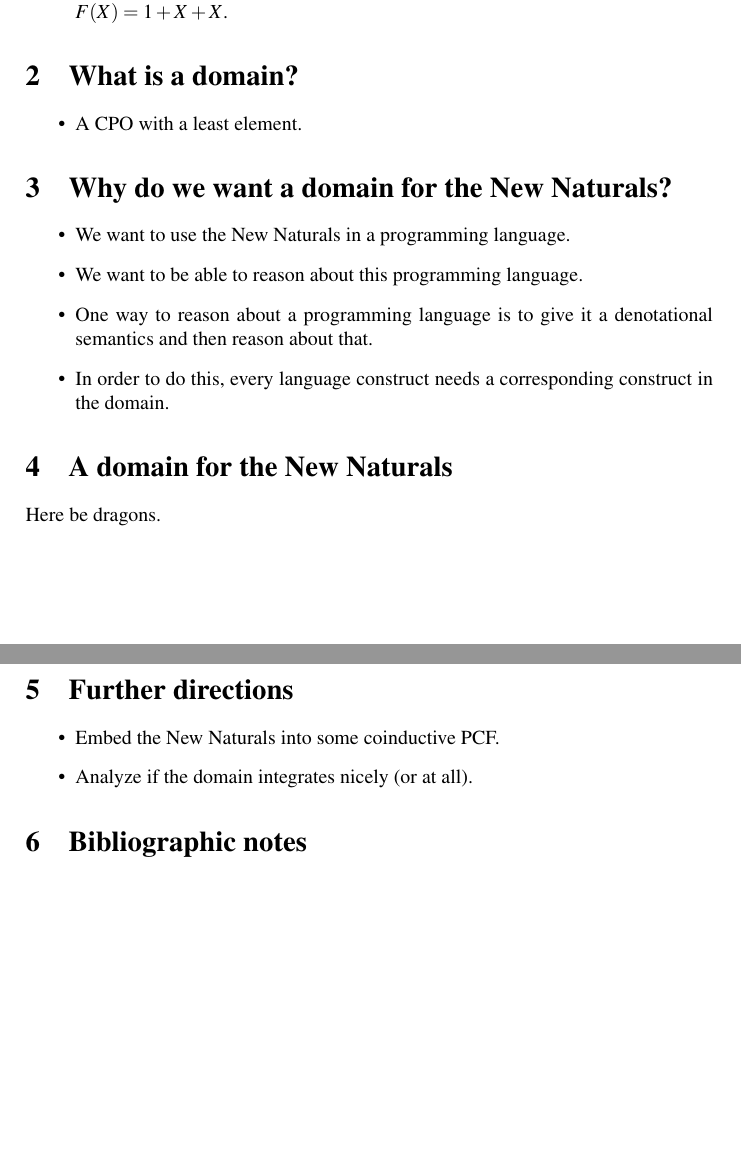
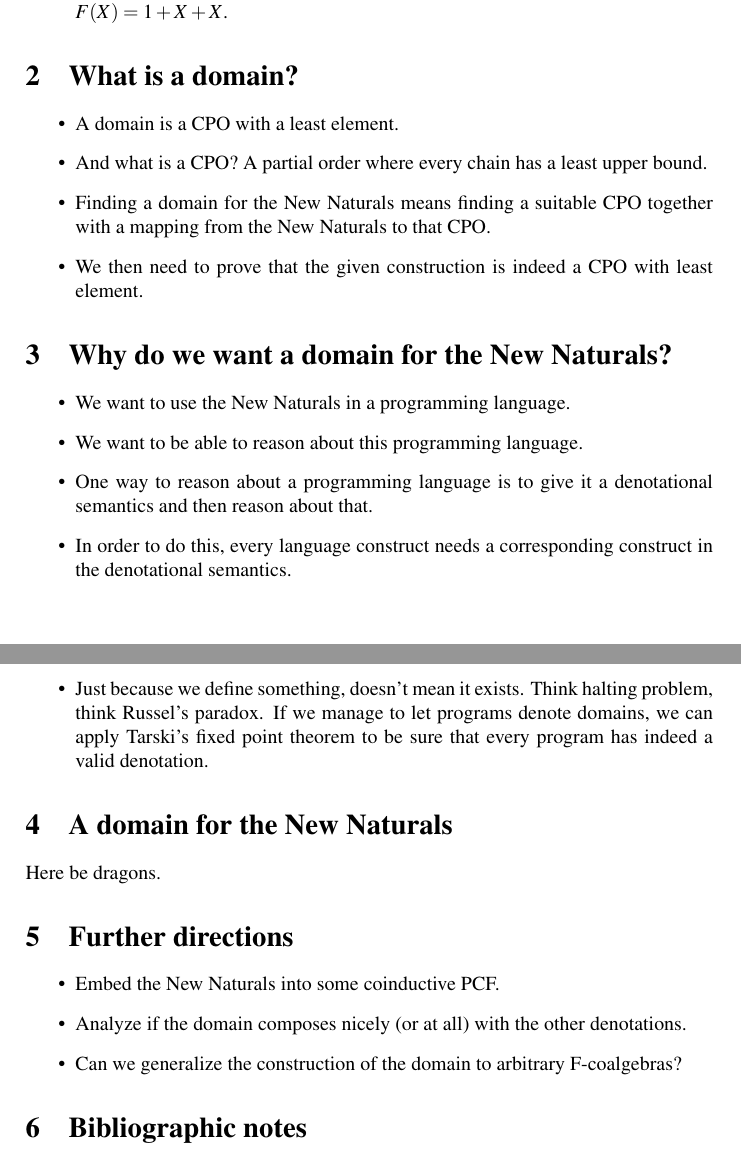
Before and after one commit to mklinik/radboud, a LaTeX paper (research-seminar-IMC028/klinik2012ResearchSeminar.tex): two parts of pages 1 and 2 of 2, joined at a grey line, cut so that both start at the same text, the shorter picture padded with empty space. Compiled offline with pdfLaTeX.

Commit message:
what's a domain? further directions.

```diff
--- a/research-seminar-IMC028/klinik2012ResearchSeminar.tex
+++ b/research-seminar-IMC028/klinik2012ResearchSeminar.tex
@@ -25,18 +25,36 @@ functor $F(X) = 1 + X + X$.
 \section{What is a domain?}
 
 \begin{itemize}
-\item A CPO with a least element.
+\item A domain is a CPO with a least element.
+\item And what is a CPO?  A partial order where every chain has a least upper bound.
+
+\item Finding a domain for the New Naturals means finding a suitable CPO
+together with a mapping from the New Naturals to that CPO.
+
+\item We then need to prove that the given construction is indeed a CPO with
+least element.
+
 \end{itemize}
 
 \section{Why do we want a domain for the New Naturals?}
 
 \begin{itemize}
+
 \item We want to use the New Naturals in a programming language.
+
 \item We want to be able to reason about this programming language.
+
 \item One way to reason about a programming language is to give it a
 denotational semantics and then reason about that.
+
 \item In order to do this, every language construct needs a corresponding
-construct in the domain.
+construct in the denotational semantics.
+
+\item Just because we define something, doesn't mean it exists.  Think halting
+problem, think Russel's paradox. If we manage to let programs denote domains,
+we can apply Tarski's fixed point theorem to be sure that every program has
+indeed a valid denotation.
+
 \end{itemize}
 
 \section{A domain for the New Naturals}
@@ -47,7 +65,10 @@ Here be dragons.
 
 \begin{itemize}
 \item Embed the New Naturals into some coinductive PCF.
-\item Analyze if the domain integrates nicely (or at all).
+\item Analyze if the domain composes nicely (or at all) with the other
+denotations.
+\item Can we generalize the construction of the domain to arbitrary
+F-coalgebras?
 \end{itemize}
 
 \section{Bibliographic notes}
```
